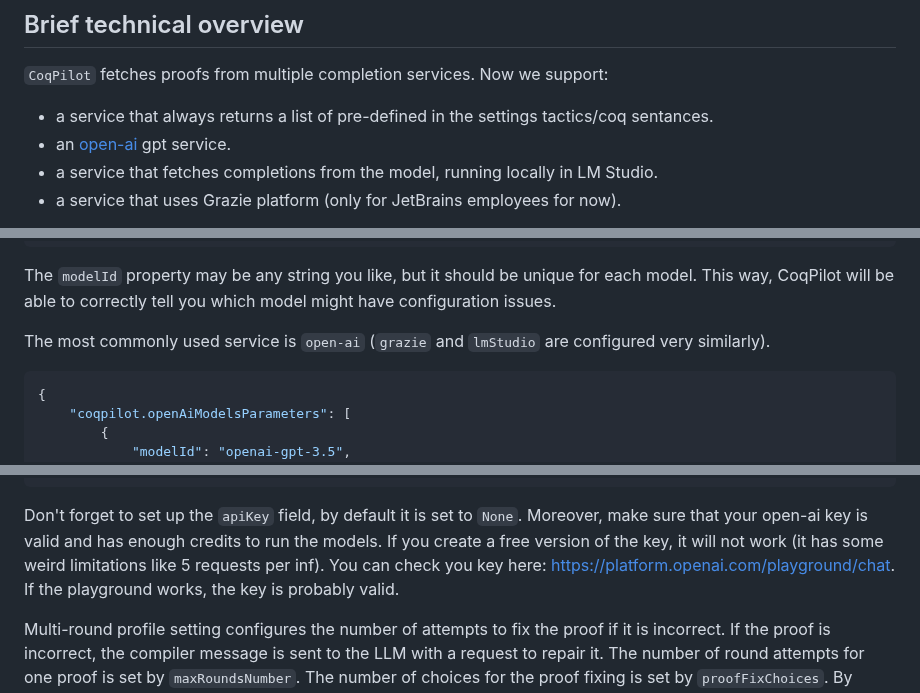
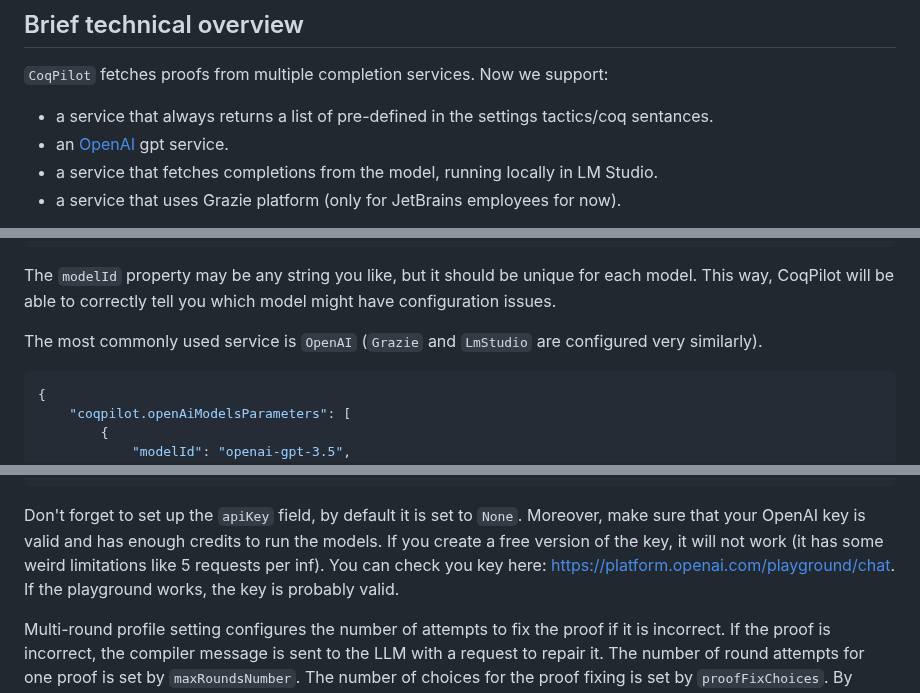
Before and after one commit to JetBrains-Research/coqpilot, a Markdown page: README.md, 3 parts joined by grey strips. Drawn GitHub-style.

````diff
--- a/README.md
+++ b/README.md
@@ -34,7 +34,7 @@
 
 `CoqPilot` fetches proofs from multiple completion services. Now we support:
 - a service that always returns a list of pre-defined in the settings tactics/coq sentances.
-- an [open-ai](https://openai.com) gpt service.
+- an [OpenAI](https://openai.com) gpt service.
 - a service that fetches completions from the model, running locally in LM Studio.
 - a service that uses Grazie platform (only for JetBrains employees for now).
 
@@ -167,7 +167,7 @@ The simplest service to configure is `predefinedProofs`:
 ```
 The `modelId` property may be any string you like, but it should be unique for each model. This way, CoqPilot will be able to correctly tell you which model might have configuration issues.
 
-The most commonly used service is `open-ai` (`grazie` and `lmStudio` are configured very similarly).
+The most commonly used service is `OpenAI` (`Grazie` and `LmStudio` are configured very similarly).
 ```json
 {
     "coqpilot.openAiModelsParameters": [
@@ -189,7 +189,7 @@ The most commonly used service is `open-ai` (`grazie` and `lmStudio` are configu
     ],
 }
 ```
-Don't forget to set up the `apiKey` field, by default it is set to `None`. Moreover, make sure that your open-ai key is valid and has enough credits to run the models. If you create a free version of the key, it will not work (it has some weird limitations like 5 requests per inf). You can check you key here: https://platform.openai.com/playground/chat. If the playground works, the key is probably valid.
+Don't forget to set up the `apiKey` field, by default it is set to `None`. Moreover, make sure that your OpenAI key is valid and has enough credits to run the models. If you create a free version of the key, it will not work (it has some weird limitations like 5 requests per inf). You can check you key here: https://platform.openai.com/playground/chat. If the playground works, the key is probably valid.
 
 Multi-round profile setting configures the number of attempts to fix the proof if it is incorrect. If the proof is incorrect, the compiler message is sent to the LLM with a request to repair it. The number of round attempts for one proof is set by `maxRoundsNumber`. The number of choices for the proof fixing is set by `proofFixChoices`. By default, values are set to 1 and that means that **NO** attempts to fix the proof are made. That means that proof is only being generated once. That's equivalent to say that multi-round fixing is turned off. 0 is not a valid value for `maxRoundsNumber` nor for `proofFixChoices`.
 
````
Also changed, not shown: other parts of README.md (+7 -7 lines).
